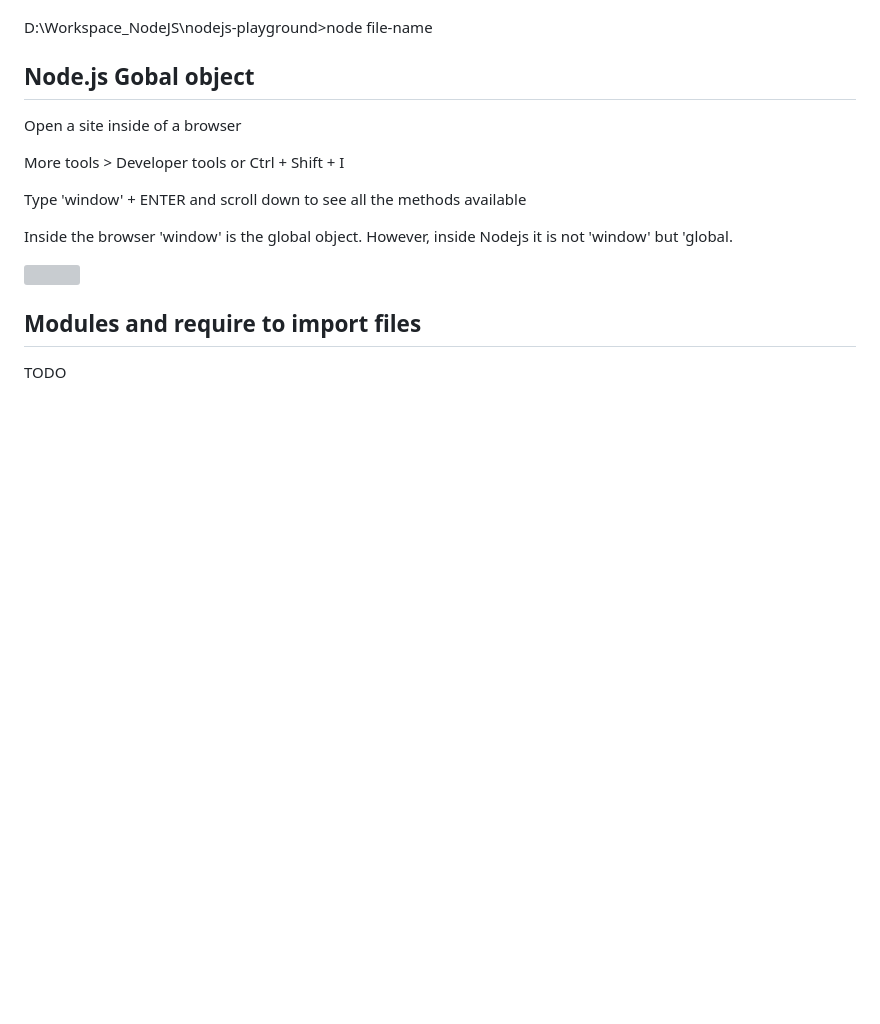
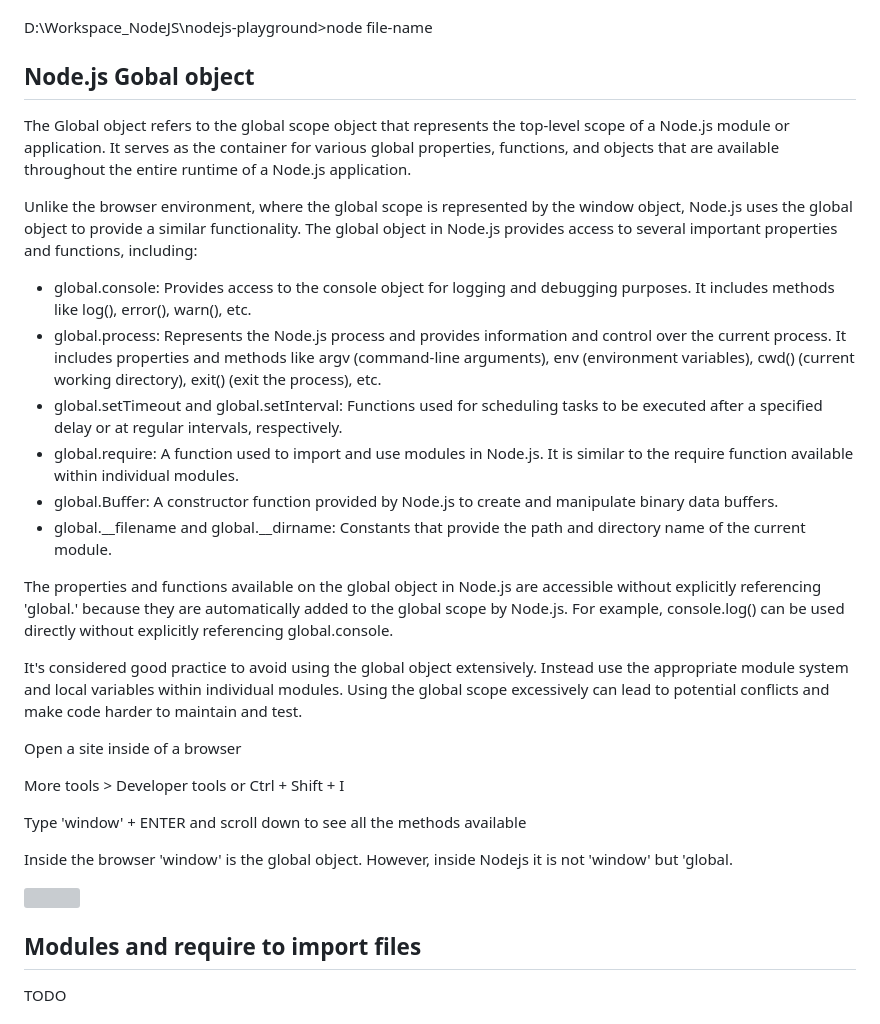
Before and after one commit to siomarapantarotto/nodejs-playground, a Markdown page: README.md, the part around the change. GitHub-like rendering; blank space fills up the shorter version; grey boxes are pictures that could not be loaded.

Commit message:
Add content for Node.js Gobal object

```diff
--- a/README.md
+++ b/README.md
@@ -126,6 +126,21 @@ D:\Workspace_NodeJS\nodejs-playground>node file-name
 
 ## Node.js Gobal object
 
+The Global object refers to the global scope object that represents the top-level scope of a Node.js module or application. It serves as the container for various global properties, functions, and objects that are available throughout the entire runtime of a Node.js application.
+
+Unlike the browser environment, where the global scope is represented by the window object, Node.js uses the global object to provide a similar functionality. The global object in Node.js provides access to several important properties and functions, including:
+
+- global.console: Provides access to the console object for logging and debugging purposes. It includes methods like log(), error(), warn(), etc.
+- global.process: Represents the Node.js process and provides information and control over the current process. It includes properties and methods like argv (command-line arguments), env (environment variables), cwd() (current working directory), exit() (exit the process), etc.
+- global.setTimeout and global.setInterval: Functions used for scheduling tasks to be executed after a specified delay or at regular intervals, respectively.
+- global.require: A function used to import and use modules in Node.js. It is similar to the require function available within individual modules.
+- global.Buffer: A constructor function provided by Node.js to create and manipulate binary data buffers.
+- global.__filename and global.__dirname: Constants that provide the path and directory name of the current module.
+
+The properties and functions available on the global object in Node.js are accessible without explicitly referencing 'global.' because they are automatically added to the global scope by Node.js. For example, console.log() can be used directly without explicitly referencing global.console.
+
+It's considered good practice to avoid using the global object extensively. Instead use the appropriate module system and local variables within individual modules. Using the global scope excessively can lead to potential conflicts and make code harder to maintain and test.
+
 Open a site inside of a browser
 
 More tools > Developer tools or Ctrl + Shift + I
```
